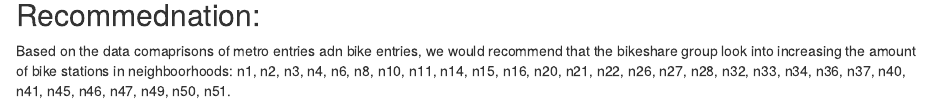
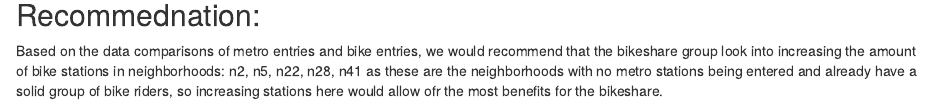
Before and after one commit to bennetcwCU/basta-dataforskare, an R Markdown document (analysis/Final_Project.Rmd): the page in a window 1100 px wide, from 7670 px down. Rendered offline with R 4.5, knitr and Pandoc, with nearby package versions; some code elsewhere in the file could not run offline; column names are cleaned by a stand-in for the janitor package.

Commit message:
final reccomandation for bikes

````diff
--- a/analysis/Final_Project.Rmd
+++ b/analysis/Final_Project.Rmd
@@ -203,4 +203,4 @@ ggplotly(charts)
 ```
 
 ## Recommednation:
-Based on the data comaprisons of metro entries adn bike entries, we would recommend that the bikeshare group look into increasing the amount of bike stations in neighboorhoods: n1, n2, n3, n4, n6, n8, n10, n11, n14, n15, n16, n20, n21, n22, n26, n27, n28, n32, n33, n34, n36, n37, n40, n41, n45, n46, n47, n49, n50, n51.
+Based on the data comparisons of metro entries and bike entries, we would recommend that the bikeshare group look into increasing the amount of bike stations in neighborhoods: n2, n5, n22, n28, n41 as these are the neighborhoods with no metro stations being entered and already have a solid group of bike riders, so increasing stations here would allow ofr the most benefits for the bikeshare.
````
